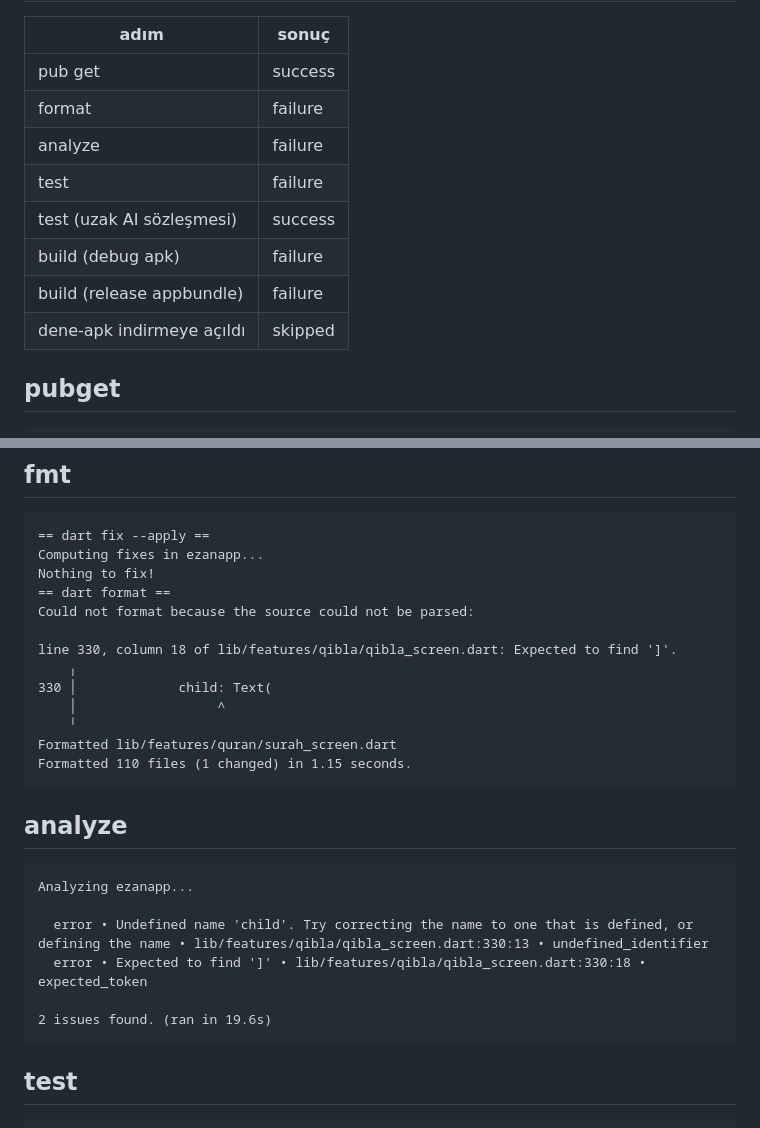
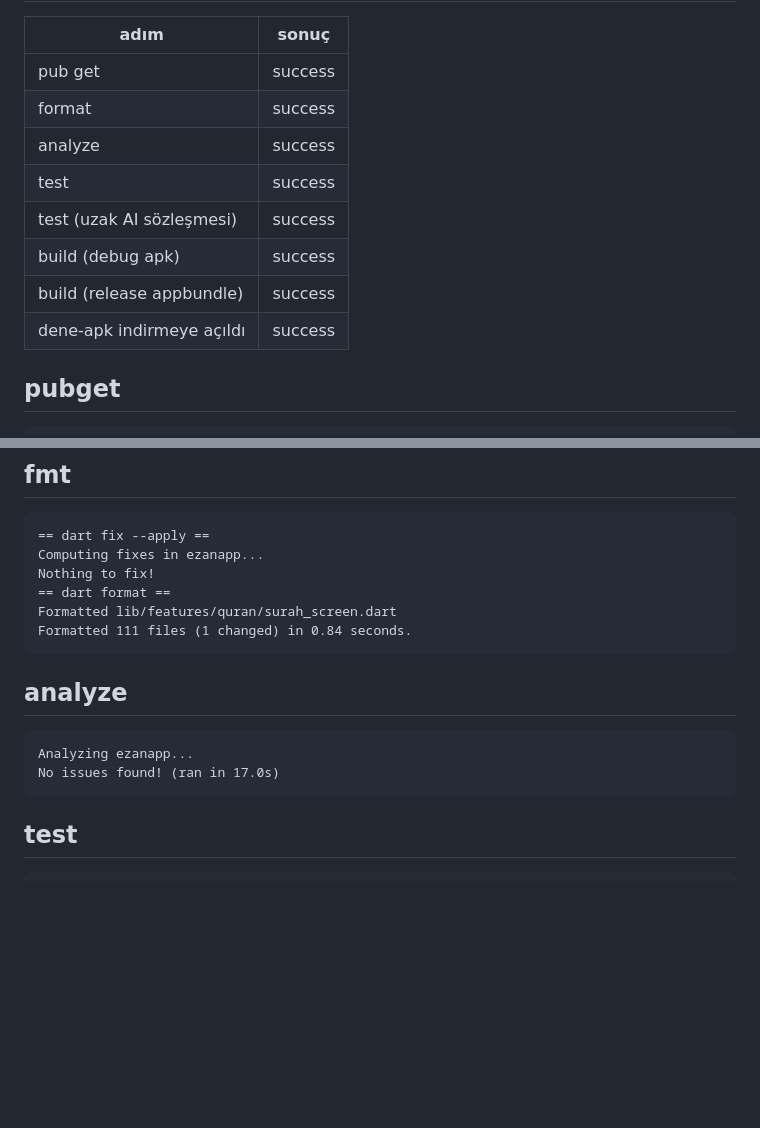
Before and after one commit to YAZILIMCEOSU/ezanapp, a Markdown page: .ci/report.md, 2 parts joined by grey strips. GitHub-like rendering; blank space fills up the shorter version.

````diff
--- a/.ci/report.md
+++ b/.ci/report.md
@@ -3,13 +3,13 @@
 | adım | sonuç |
 |---|---|
 | pub get | success |
-| format | failure |
-| analyze | failure |
-| test | failure |
+| format | success |
+| analyze | success |
+| test | success |
 | test (uzak AI sözleşmesi) | success |
-| build (debug apk) | failure |
-| build (release appbundle) | failure |
-| dene-apk indirmeye açıldı | skipped |
+| build (debug apk) | success |
+| build (release appbundle) | success |
+| dene-apk indirmeye açıldı | success |
 
 ## pubget
 ```
@@ -217,25 +217,14 @@ Upgrading analysis_options.yaml to exclude build and platform directories.
 Computing fixes in ezanapp...
 Nothing to fix!
 == dart format ==
-Could not format because the source could not be parsed:
-
-line 330, column 18 of lib/features/qibla/qibla_screen.dart: Expected to find ']'.
-    ╷
-330 │             child: Text(
-    │                  ^
-    ╵
 Formatted lib/features/quran/surah_screen.dart
-Formatted 110 files (1 changed) in 1.15 seconds.
+Formatted 111 files (1 changed) in 0.84 seconds.
 ```
 
 ## analyze
 ```
 Analyzing ezanapp...
-
-  error • Undefined name 'child'. Try correcting the name to one that is defined, or defining the name • lib/features/qibla/qibla_screen.dart:330:13 • undefined_identifier
-  error • Expected to find ']' • lib/features/qibla/qibla_screen.dart:330:18 • expected_token
-
-2 issues found. (ran in 19.6s)
+No issues found! (ran in 17.0s)
 ```
 
 ## test
````
Also changed, not shown: other parts of .ci/report.md (+240 -369 lines).
